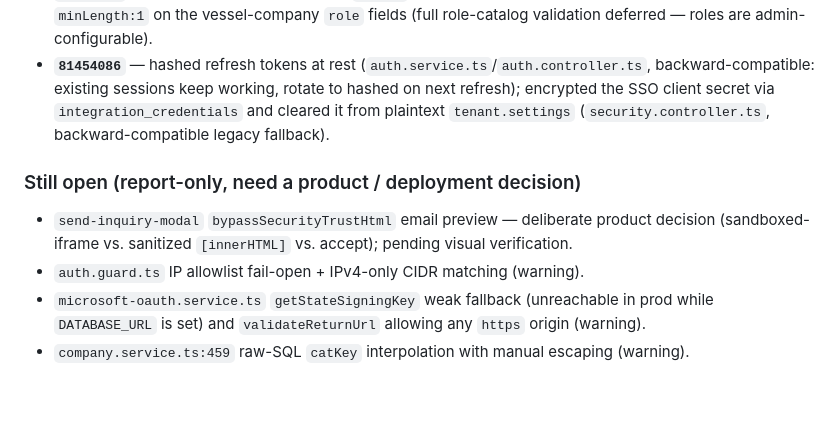
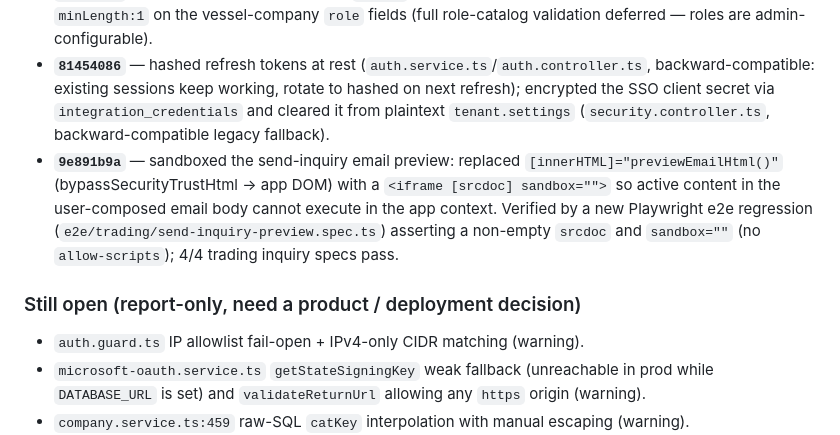
Before and after one commit to fueld-app/fueld, a Markdown page: docs/CODE_REVIEW.md, the part around the change. Drawn GitHub-style; blank space fills up the shorter version.

Commit message:
docs: mark CODE_REVIEW follow-up #9 (send-inquiry preview sandbox) fixed by 9e891b9a

```diff
--- a/docs/CODE_REVIEW.md
+++ b/docs/CODE_REVIEW.md
@@ -23,9 +23,9 @@ The following report-only findings have since been fixed and shipped to `main` (
 - **`0a313661`** — XSS hardening: escaped user-controllable values in invite/reset email HTML (`lib/email.ts`), report email HTML (`reports.service.ts`), and the Leaflet vessel popup (`vessel-detail-page.component.ts`); sanitized the `Content-Disposition` filename in `port-documentation.controller.ts`.
 - **`03aa8709`** — validated the order payment `amount` (finite, non-negative → 400) before insert; added `minLength:1` on the vessel-company `role` fields (full role-catalog validation deferred — roles are admin-configurable).
 - **`81454086`** — hashed refresh tokens at rest (`auth.service.ts`/`auth.controller.ts`, backward-compatible: existing sessions keep working, rotate to hashed on next refresh); encrypted the SSO client secret via `integration_credentials` and cleared it from plaintext `tenant.settings` (`security.controller.ts`, backward-compatible legacy fallback).
+- **`9e891b9a`** — sandboxed the send-inquiry email preview: replaced `[innerHTML]="previewEmailHtml()"` (bypassSecurityTrustHtml -> app DOM) with a `<iframe [srcdoc] sandbox="">` so active content in the user-composed email body cannot execute in the app context. Verified by a new Playwright e2e regression (`e2e/trading/send-inquiry-preview.spec.ts`) asserting a non-empty `srcdoc` and `sandbox=""` (no `allow-scripts`); 4/4 trading inquiry specs pass.
 
 ### Still open (report-only, need a product / deployment decision)
-- `send-inquiry-modal` `bypassSecurityTrustHtml` email preview — deliberate product decision (sandboxed-iframe vs. sanitized `[innerHTML]` vs. accept); pending visual verification.
 - `auth.guard.ts` IP allowlist fail-open + IPv4-only CIDR matching (warning).
 - `microsoft-oauth.service.ts` `getStateSigningKey` weak fallback (unreachable in prod while `DATABASE_URL` is set) and `validateReturnUrl` allowing any `https` origin (warning).
 - `company.service.ts:459` raw-SQL `catKey` interpolation with manual escaping (warning).
```
